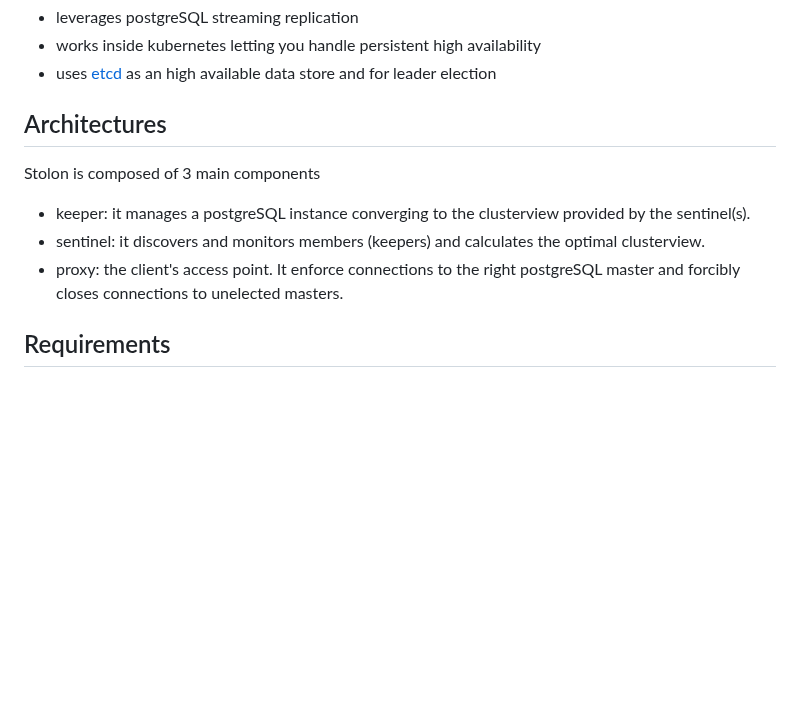
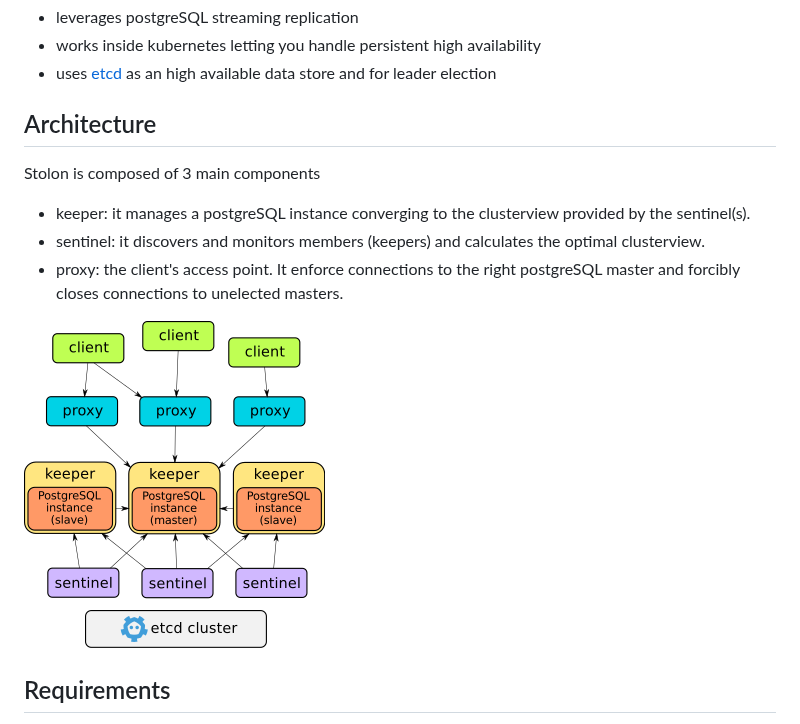
Before and after one commit to sorintlab/stolon, a Markdown page: README.md, the part around the change. Rendered like a GitHub page; pictures changed too: doc/architecture_small.png (added); blank space fills up the shorter version.

Commit message:
doc: Add initial stolon's architecture images.

```diff
--- a/README.md
+++ b/README.md
@@ -10,7 +10,7 @@ stolon is a cloud native postgreSQL manager for postgreSQL high availability. It
 * works inside kubernetes letting you handle persistent high availability
 * uses [etcd](https://github.com/coreos/etcd) as an high available data store and for leader election
 
-## Architectures
+## Architecture
 
 Stolon is composed of 3 main components
 
@@ -18,6 +18,7 @@ Stolon is composed of 3 main components
 * sentinel: it discovers and monitors members (keepers) and calculates the optimal clusterview.
 * proxy: the client's access point. It enforce connections to the right postgreSQL master and forcibly closes connections to unelected masters.
 
+![Stolon architecture](doc/architecture_small.png)
 
 ## Requirements
 
```
Also changed, not shown: doc/architecture.png (added), 1 other file.
